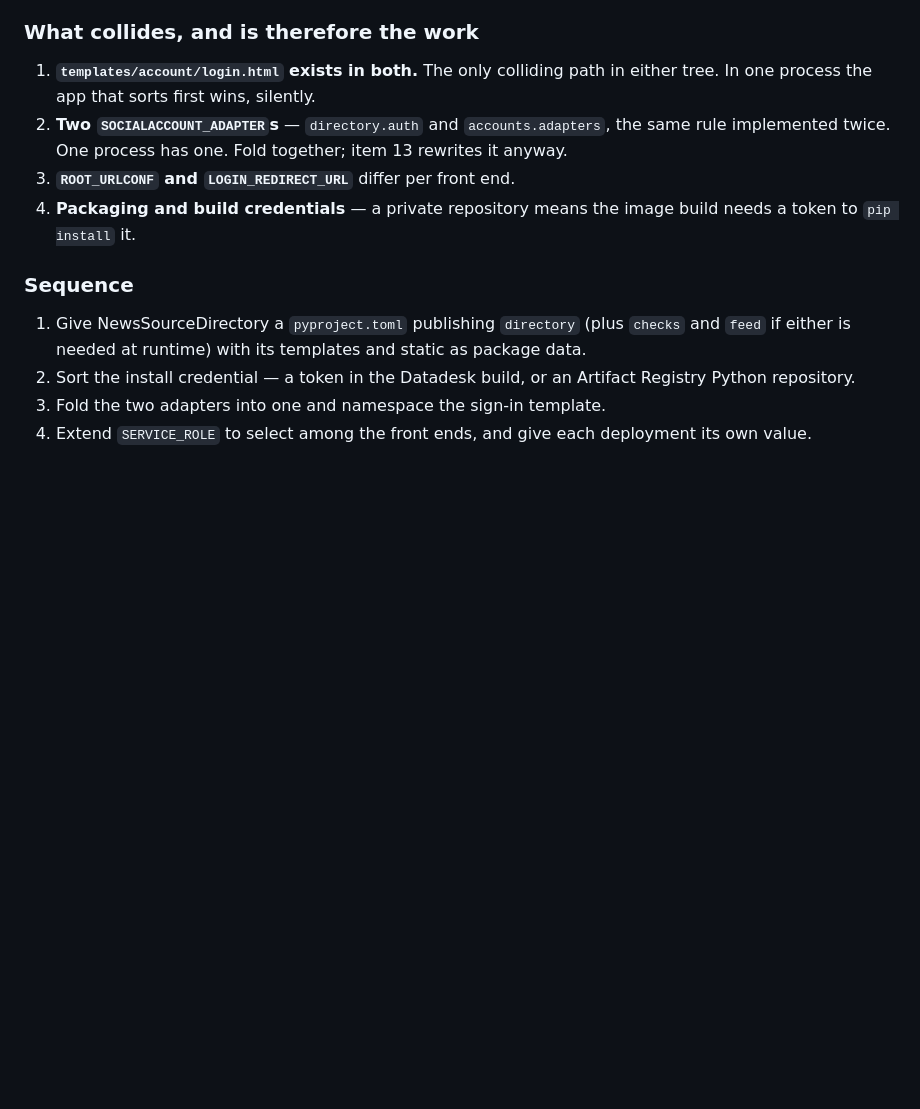
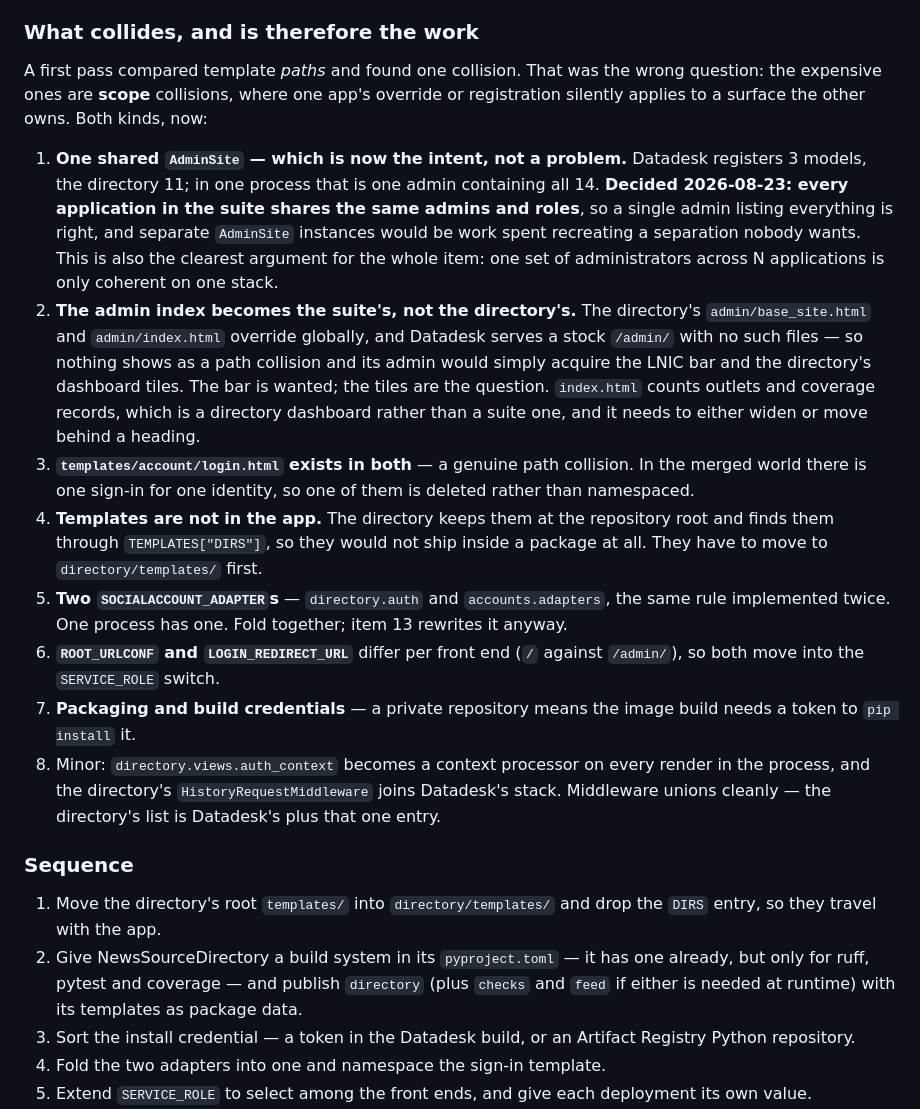
Before and after one commit to LocalNewsImpact/datadesk, a Markdown page: ROADMAP.md, the part around the change. Drawn GitHub-style; blank space fills up the shorter version.

Commit message:
Correct item 14's collision list, and record that admins are shared (#3)

```diff
--- a/ROADMAP.md
+++ b/ROADMAP.md
@@ -899,21 +899,54 @@ route or isolate. Item 12's `SITE_ID` collision was that feature entire.
 
 ### What collides, and is therefore the work
 
-1. **`templates/account/login.html` exists in both.** The only colliding
-   path in either tree. In one process the app that sorts first wins,
-   silently.
-2. **Two `SOCIALACCOUNT_ADAPTER`s** — `directory.auth` and
+A first pass compared template *paths* and found one collision. That was
+the wrong question: the expensive ones are **scope** collisions, where
+one app's override or registration silently applies to a surface the
+other owns. Both kinds, now:
+
+1. **One shared `AdminSite` — which is now the intent, not a problem.**
+   Datadesk registers 3 models, the directory 11; in one process that is
+   one admin containing all 14. **Decided 2026-08-23: every application
+   in the suite shares the same admins and roles**, so a single admin
+   listing everything is right, and separate `AdminSite` instances would
+   be work spent recreating a separation nobody wants. This is also the
+   clearest argument for the whole item: one set of administrators
+   across N applications is only coherent on one stack.
+2. **The admin index becomes the suite's, not the directory's.** The
+   directory's `admin/base_site.html` and `admin/index.html` override
+   globally, and Datadesk serves a stock `/admin/` with no such files —
+   so nothing shows as a path collision and its admin would simply
+   acquire the LNIC bar and the directory's dashboard tiles. The bar is
+   wanted; the tiles are the question. `index.html` counts outlets and
+   coverage records, which is a directory dashboard rather than a suite
+   one, and it needs to either widen or move behind a heading.
+3. **`templates/account/login.html` exists in both** — a genuine path
+   collision. In the merged world there is one sign-in for one identity,
+   so one of them is deleted rather than namespaced.
+4. **Templates are not in the app.** The directory keeps them at the
+   repository root and finds them through `TEMPLATES["DIRS"]`, so they
+   would not ship inside a package at all. They have to move to
+   `directory/templates/` first.
+5. **Two `SOCIALACCOUNT_ADAPTER`s** — `directory.auth` and
    `accounts.adapters`, the same rule implemented twice. One process has
    one. Fold together; item 13 rewrites it anyway.
-3. **`ROOT_URLCONF` and `LOGIN_REDIRECT_URL`** differ per front end.
-4. **Packaging and build credentials** — a private repository means the
+6. **`ROOT_URLCONF` and `LOGIN_REDIRECT_URL`** differ per front end
+   (`/` against `/admin/`), so both move into the `SERVICE_ROLE` switch.
+7. **Packaging and build credentials** — a private repository means the
    image build needs a token to `pip install` it.
+8. Minor: `directory.views.auth_context` becomes a context processor on
+   every render in the process, and the directory's
+   `HistoryRequestMiddleware` joins Datadesk's stack. Middleware unions
+   cleanly — the directory's list is Datadesk's plus that one entry.
 
 ### Sequence
 
-1. Give NewsSourceDirectory a `pyproject.toml` publishing `directory`
-   (plus `checks` and `feed` if either is needed at runtime) with its
-   templates and static as package data.
+1. Move the directory's root `templates/` into `directory/templates/`
+   and drop the `DIRS` entry, so they travel with the app.
+2. Give NewsSourceDirectory a build system in its `pyproject.toml` —
+   it has one already, but only for ruff, pytest and coverage — and
+   publish `directory` (plus `checks` and `feed` if either is needed at
+   runtime) with its templates as package data.
 2. Sort the install credential — a token in the Datadesk build, or an
    Artifact Registry Python repository.
 3. Fold the two adapters into one and namespace the sign-in template.
```
